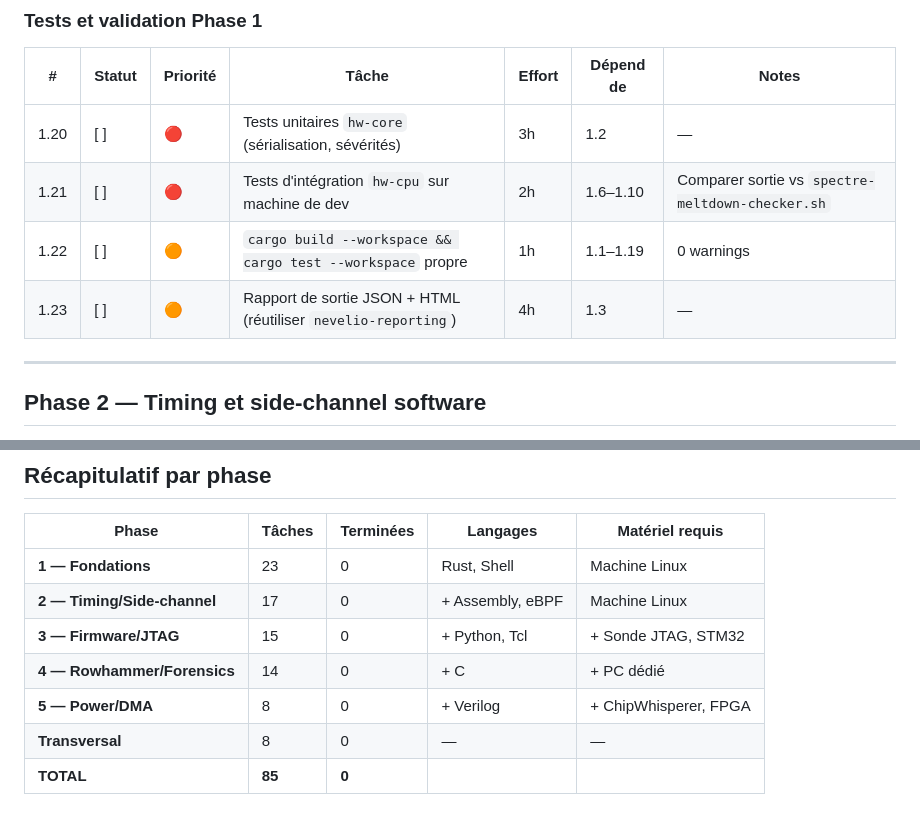
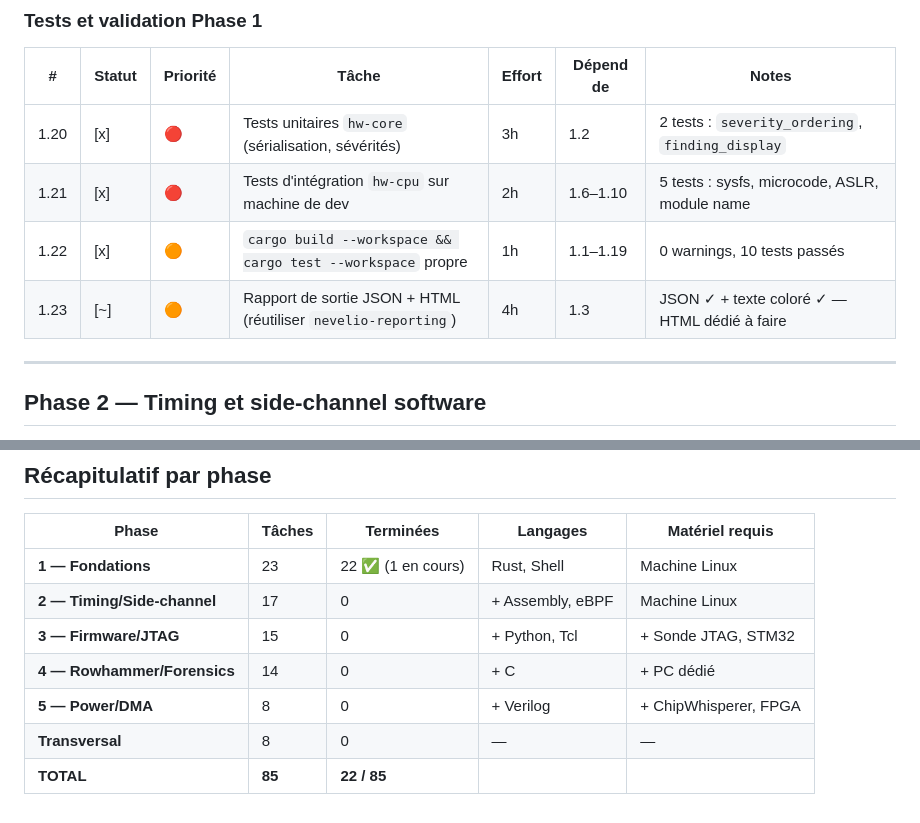
Before and after one commit to LordPhenixDeNetra/nevelio, a Markdown page: docs/suivi-taches-hardware-security.md, 2 parts joined by grey strips. Rendered like a GitHub page.

```diff
--- a/docs/suivi-taches-hardware-security.md
+++ b/docs/suivi-taches-hardware-security.md
@@ -54,10 +54,10 @@
 
 | # | Statut | Priorité | Tâche | Effort | Dépend de | Notes |
 |---|---|---|---|---|---|---|
-| 1.20 | [ ] | 🔴 | Tests unitaires `hw-core` (sérialisation, sévérités) | 3h | 1.2 | — |
-| 1.21 | [ ] | 🔴 | Tests d'intégration `hw-cpu` sur machine de dev | 2h | 1.6–1.10 | Comparer sortie vs `spectre-meltdown-checker.sh` |
-| 1.22 | [ ] | 🟠 | `cargo build --workspace && cargo test --workspace` propre | 1h | 1.1–1.19 | 0 warnings |
-| 1.23 | [ ] | 🟠 | Rapport de sortie JSON + HTML (réutiliser `nevelio-reporting`) | 4h | 1.3 | — |
+| 1.20 | [x] | 🔴 | Tests unitaires `hw-core` (sérialisation, sévérités) | 3h | 1.2 | 2 tests : `severity_ordering`, `finding_display` |
+| 1.21 | [x] | 🔴 | Tests d'intégration `hw-cpu` sur machine de dev | 2h | 1.6–1.10 | 5 tests : sysfs, microcode, ASLR, module name |
+| 1.22 | [x] | 🟠 | `cargo build --workspace && cargo test --workspace` propre | 1h | 1.1–1.19 | 0 warnings, 10 tests passés |
+| 1.23 | [~] | 🟠 | Rapport de sortie JSON + HTML (réutiliser `nevelio-reporting`) | 4h | 1.3 | JSON ✓ + texte coloré ✓ — HTML dédié à faire |
 
 ---
 
@@ -284,10 +284,10 @@
 
 | Phase | Tâches | Terminées | Langages | Matériel requis |
 |---|---|---|---|---|
-| **1 — Fondations** | 23 | 0 | Rust, Shell | Machine Linux |
+| **1 — Fondations** | 23 | 22 ✅ (1 en cours) | Rust, Shell | Machine Linux |
 | **2 — Timing/Side-channel** | 17 | 0 | + Assembly, eBPF | Machine Linux |
 | **3 — Firmware/JTAG** | 15 | 0 | + Python, Tcl | + Sonde JTAG, STM32 |
 | **4 — Rowhammer/Forensics** | 14 | 0 | + C | + PC dédié |
 | **5 — Power/DMA** | 8 | 0 | + Verilog | + ChipWhisperer, FPGA |
 | **Transversal** | 8 | 0 | — | — |
-| **TOTAL** | **85** | **0** | | |
+| **TOTAL** | **85** | **22 / 85** | | |
```
Also changed, not shown: other parts of docs/suivi-taches-hardware-security.md (+19 -19 lines), docs/cahier-des-charges-hardware-security.md (+25 -25 lines).
